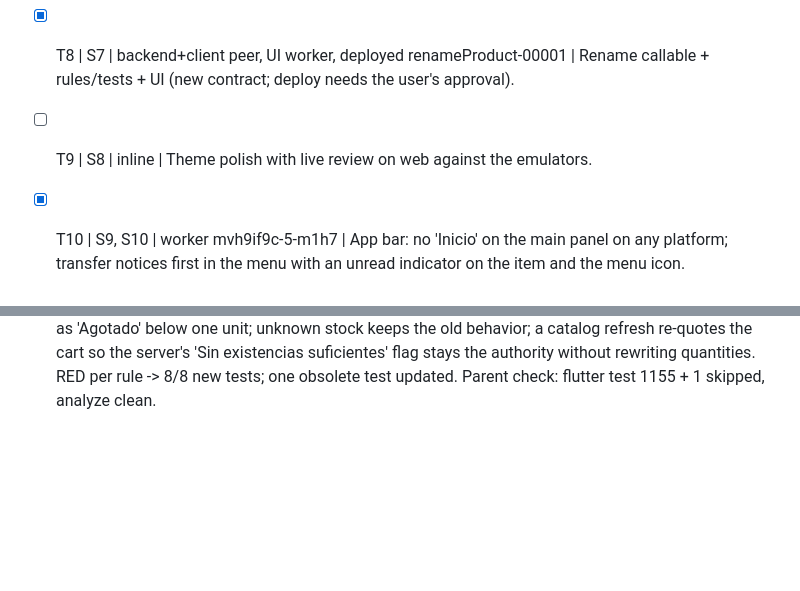
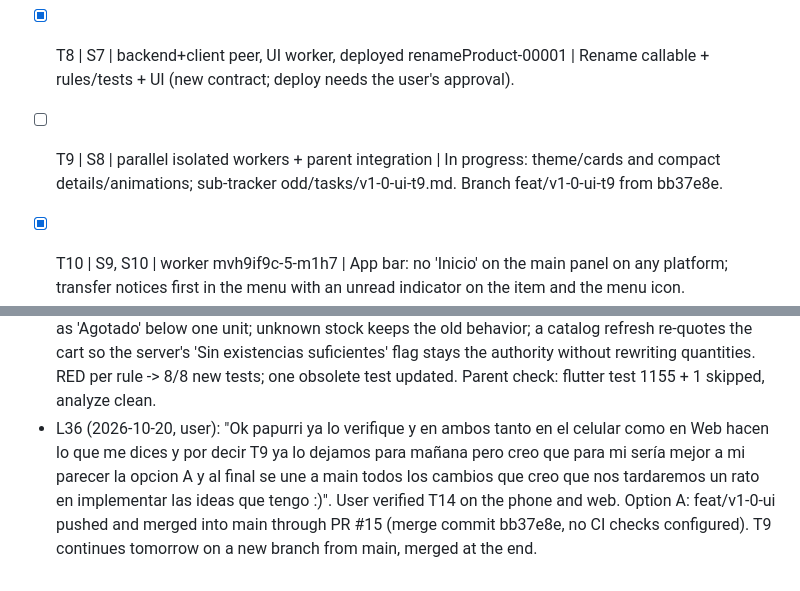
Before and after one commit to MarioRuizSC97/LdA-Software, a Markdown page: odd/tasks/v1-0-ui.md, 2 parts joined by grey strips. Rendered like a GitHub page; blank space fills up the shorter version.

Commit message:
docs(odd): track T9 visual polish

```diff
--- a/odd/tasks/v1-0-ui.md
+++ b/odd/tasks/v1-0-ui.md
@@ -30,7 +30,7 @@ Branch: feat/v1-0-ui (from main 7ccbf55). Tests: `flutter test`, `flutter analyz
 - [x] T6 | S6 | other session (odd/tasks/v1-0-ui-t6-search.md) | Inventory search by name and code (typed). Commit 60d7af2, merged fcc9476, test fix 7b4d2dd.
 - [x] T7 | S6 | other session (odd/tasks/v1-0-ui-t7-qr-scan.md) | QR camera scan for search (new dependency and camera permissions: risk item 5).
 - [x] T8 | S7 | backend+client peer, UI worker, deployed renameProduct-00001 | Rename callable + rules/tests + UI (new contract; deploy needs the user's approval).
-- [ ] T9 | S8 | inline | Theme polish with live review on web against the emulators.
+- [ ] T9 | S8 | parallel isolated workers + parent integration | In progress: theme/cards and compact details/animations; sub-tracker odd/tasks/v1-0-ui-t9.md. Branch feat/v1-0-ui-t9 from bb37e8e.
 
 - [x] T10 | S9, S10 | worker mvh9if9c-5-m1h7 | App bar: no 'Inicio' on the main panel on any platform; transfer notices first in the menu with an unread indicator on the item and the menu icon.
 - [x] T11 | S11 | worker mvh9if9c-5-m1h7 | Card sale action becomes the cart stepper once the product is in the cart.
@@ -76,3 +76,4 @@ Branch: feat/v1-0-ui (from main 7ccbf55). Tests: `flutter test`, `flutter analyz
 - L33. Native review review-aabd7632a0c71bf0 over 102bba8..b2316dc (T13; lens reliability; tier high via auth test path): APPROVED and acknowledged. Advisory: R3-001 WARNING test/sales/sale_cart_panel_test.dart:135.
 - L34 (2026-10-20, user): "Ok papurri esta perfecto solo un ultimo apunte antes de cerrar, la interfaz no valida si se agrega más de la cantidad que hay en stock, de eso no me habia fijado que faltaba agregarlo como observación igual para corregirlo antes de pasar a T9". Today only the server quote flags the line ('Sin existencias suficientes', lib/sales/sale_cart_panel.dart:495) and blocks charging; the stepper '+', typed quantity and 'Agregar' do not know the stock. Fix as S14/T14 before T9.
 - L35. T14 by worker: SaleCartController reads the seller-branch stock from the current catalog snapshot (live across refreshes); saveEntry rejects quantities above it with 'Solo hay N <unit> en existencia.' and leaves the cart unchanged; '+' disabled at the limit ('No hay más existencias'); 'Agregar' disabled as 'Agotado' below one unit; unknown stock keeps the old behavior; a catalog refresh re-quotes the cart so the server's 'Sin existencias suficientes' flag stays the authority without rewriting quantities. RED per rule -> 8/8 new tests; one obsolete test updated. Parent check: flutter test 1155 + 1 skipped, analyze clean.
+- L36 (2026-10-20, user): "Ok papurri ya lo verifique y en ambos tanto en el celular como en Web hacen lo que me dices y por decir T9 ya lo dejamos para mañana pero creo que para mi sería mejor a mi parecer la opcion A y al final se une a main todos los cambios que creo que nos tardaremos un rato en implementar las ideas que tengo :)". User verified T14 on the phone and web. Option A: feat/v1-0-ui pushed and merged into main through PR #15 (merge commit bb37e8e, no CI checks configured). T9 continues tomorrow on a new branch from main, merged at the end.
```
Also changed, not shown: odd/tasks/v1-0-ui-t9.md (added, +25 -0 lines).
